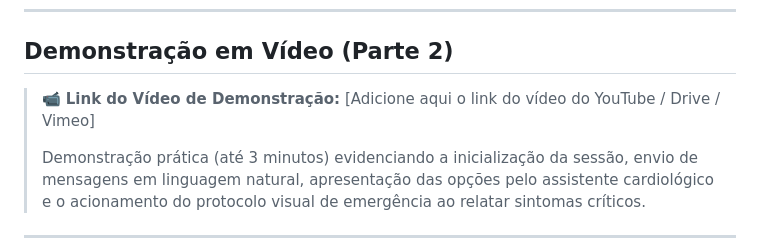
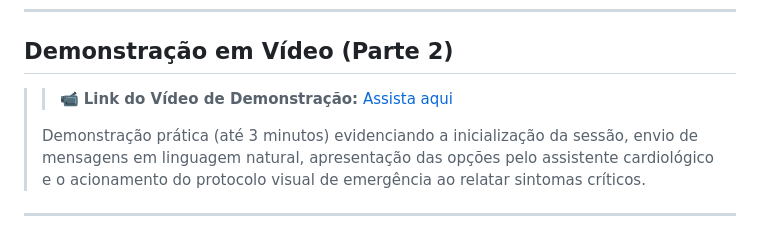
Before and after one commit to CardioIA-Project/Fase-5-Cap-1-Assistente-Cardiologico-Inteligente-Experiencia-do-Paciente, a Markdown page: README.md, the part around the change. Drawn GitHub-style.

```diff
--- a/README.md
+++ b/README.md
@@ -169,7 +169,7 @@ A API Flask fornece os seguintes recursos na rota `/api`:
 
 ## Demonstração em Vídeo (Parte 2)
 
-> 📹 **Link do Vídeo de Demonstração:** [Adicione aqui o link do vídeo do YouTube / Drive / Vimeo]
+> > 📹 **Link do Vídeo de Demonstração:** [Assista aqui](https://youtu.be/k83XyMOUCdw)
 >
 > Demonstração prática (até 3 minutos) evidenciando a inicialização da sessão, envio de mensagens em linguagem natural, apresentação das opções pelo assistente cardiológico e o acionamento do protocolo visual de emergência ao relatar sintomas críticos.
 
```
